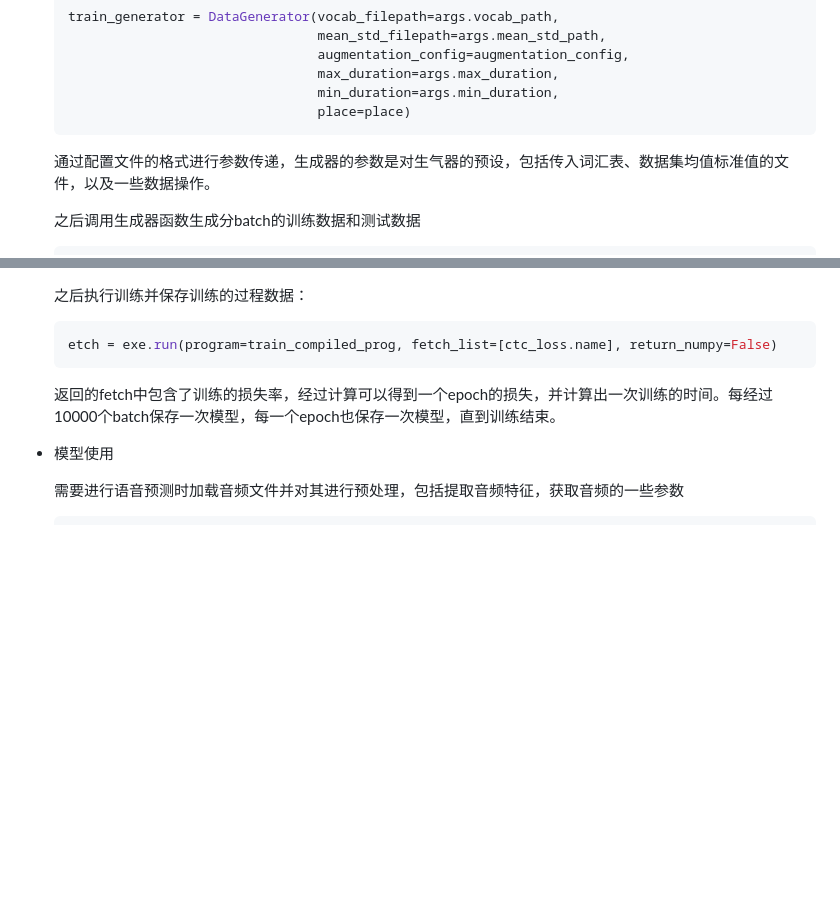
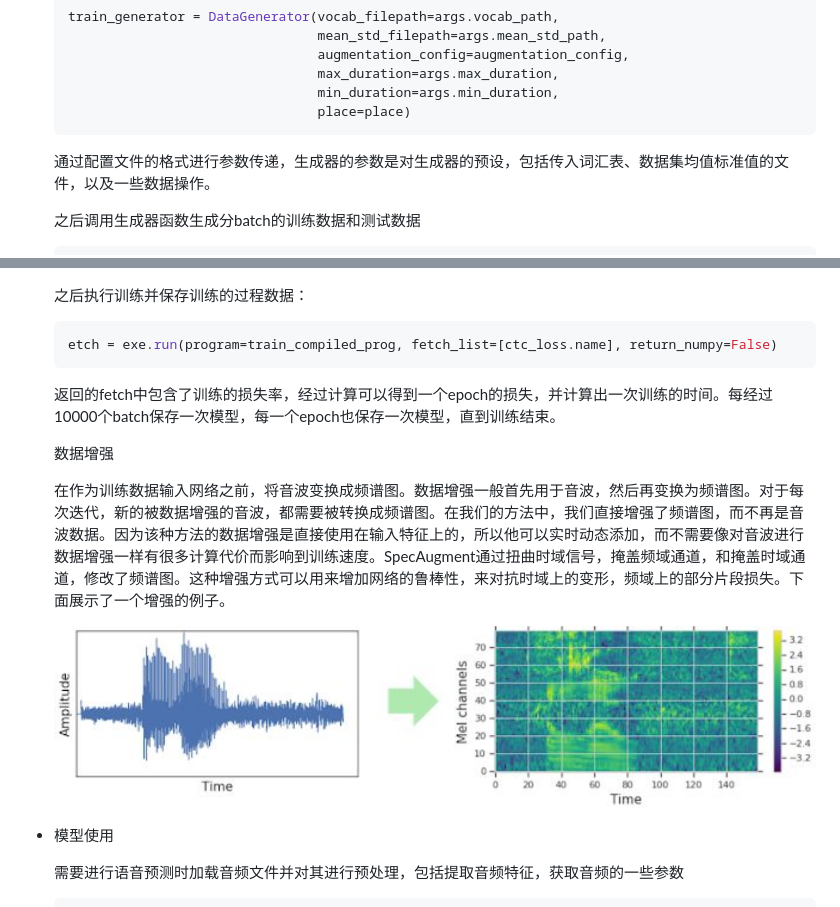
Before and after one commit to Yxxxb/Speech-Recognition-Final-Project, a Markdown page: Doc/语音转文字/语音识别（语音转文字final）.md, 2 parts joined by grey strips. Rendered like a GitHub page; pictures changed too: Doc/语音转文字/语音识别（语音转文字final）.assets/image-20211231112625038.png (added); blank space fills up the shorter version.

Commit message:
语音转文字英文版+数据增强

````diff
--- a/Doc/语音转文字/语音识别（语音转文字final）.md
+++ b/Doc/语音转文字/语音识别（语音转文字final）.md
@@ -69,7 +69,7 @@ CTC损失函数对于给定的X，给出所有可能Y的输出分布。可以用
                                   place=place)
   ```
 
-  通过配置文件的格式进行参数传递，生成器的参数是对生气器的预设，包括传入词汇表、数据集均值标准值的文件，以及一些数据操作。
+  通过配置文件的格式进行参数传递，生成器的参数是对生成器的预设，包括传入词汇表、数据集均值标准值的文件，以及一些数据操作。
 
   之后调用生成器函数生成分batch的训练数据和测试数据
 
@@ -119,6 +119,14 @@ CTC损失函数对于给定的X，给出所有可能Y的输出分布。可以用
   ```
 
   返回的fetch中包含了训练的损失率，经过计算可以得到一个epoch的损失，并计算出一次训练的时间。每经过10000个batch保存一次模型，每一个epoch也保存一次模型，直到训练结束。
+
+  数据增强
+
+  在作为训练数据输入网络之前，将音波变换成频谱图。数据增强一般首先用于音波，然后再变换为频谱图。对于每次迭代，新的被数据增强的音波，都需要被转换成频谱图。在我们的方法中，我们直接增强了频谱图，而不再是音波数据。因为该种方法的数据增强是直接使用在输入特征上的，所以他可以实时动态添加，而不需要像对音波进行数据增强一样有很多计算代价而影响到训练速度。SpecAugment通过扭曲时域信号，掩盖频域通道，和掩盖时域通道，修改了频谱图。这种增强方式可以用来增加网络的鲁棒性，来对抗时域上的变形，频域上的部分片段损失。下面展示了一个增强的例子。
+
+  ![image-20211231112625038](语音识别（语音转文字final）.assets/image-20211231112625038.png)
+
+
 
 - 模型使用
 
````
Also changed, not shown: Doc/语音转文字/语音识别（语音转文字en）.md (+178 -0 lines), Doc/语音转文字/语音识别（语音转文字en）.assets/image-20211231112256103.png (added), Doc/语音转文字/语音识别（语音转文字en）.assets/image-20211231112320322.png (added).
